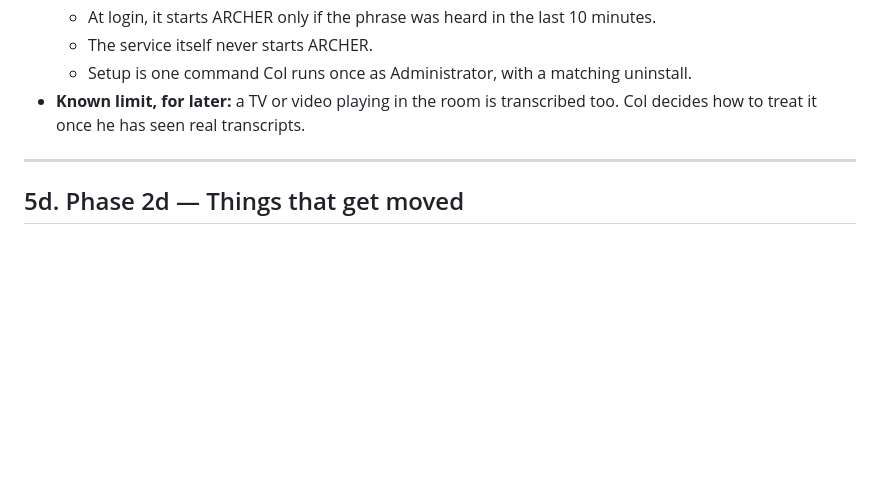
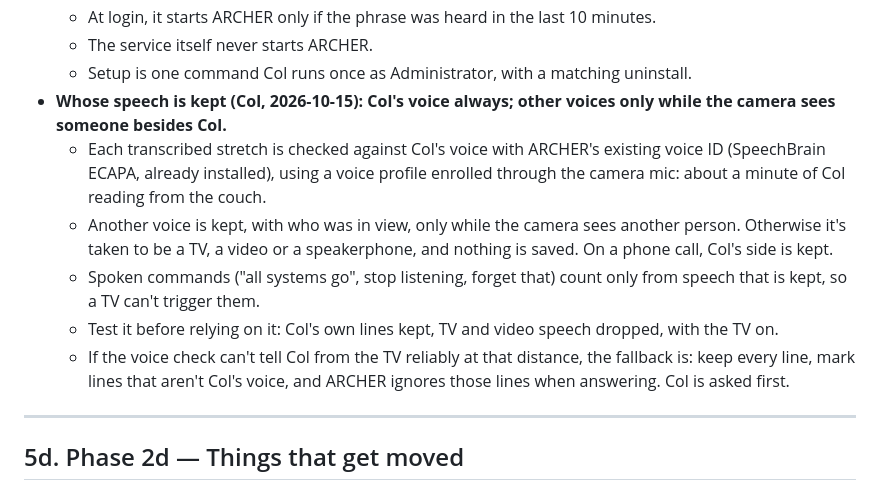
Before and after one commit to JaxArcher/ARCHER_9, a Markdown page: ARCHER_Workspace_Redesign_Spec_06OCT2026.md, the part around the change. GitHub-like rendering; blank space fills up the shorter version.

Commit message:
Spec 5c: whose speech is kept (Col's voice always, others only when seen)
Col approved: each transcribed stretch is checked against his voice with
ARCHER's existing SpeechBrain voice ID; other voices are kept only while the
camera sees another person, so TV and video speech isn't saved. Spoken
commands count only from kept speech.

Co-Authored-By: Claude Opus 5.5 <noreply@anthropic.com>
Claude-Session: https://claude.ai/code/session_01LhTR9W1Nxzvenn3S44yCpS

```diff
--- a/ARCHER_Workspace_Redesign_Spec_06OCT2026.md
+++ b/ARCHER_Workspace_Redesign_Spec_06OCT2026.md
@@ -721,8 +721,22 @@ Once the observer can hear the room, Col can start ARCHER by voice.
   - The service itself never starts ARCHER.
   - Setup is one command Col runs once as Administrator, with a matching
     uninstall.
-- **Known limit, for later:** a TV or video playing in the room is transcribed
-  too. Col decides how to treat it once he has seen real transcripts.
+- **Whose speech is kept (Col, 2026-10-15): Col's voice always; other voices
+  only while the camera sees someone besides Col.**
+  - Each transcribed stretch is checked against Col's voice with ARCHER's
+    existing voice ID (SpeechBrain ECAPA, already installed), using a voice
+    profile enrolled through the camera mic: about a minute of Col reading
+    from the couch.
+  - Another voice is kept, with who was in view, only while the camera sees
+    another person. Otherwise it's taken to be a TV, a video or a
+    speakerphone, and nothing is saved. On a phone call, Col's side is kept.
+  - Spoken commands ("all systems go", stop listening, forget that) count only
+    from speech that is kept, so a TV can't trigger them.
+  - Test it before relying on it: Col's own lines kept, TV and video speech
+    dropped, with the TV on.
+  - If the voice check can't tell Col from the TV reliably at that distance,
+    the fallback is: keep every line, mark lines that aren't Col's voice, and
+    ARCHER ignores those lines when answering. Col is asked first.
 
 ---
 
```
